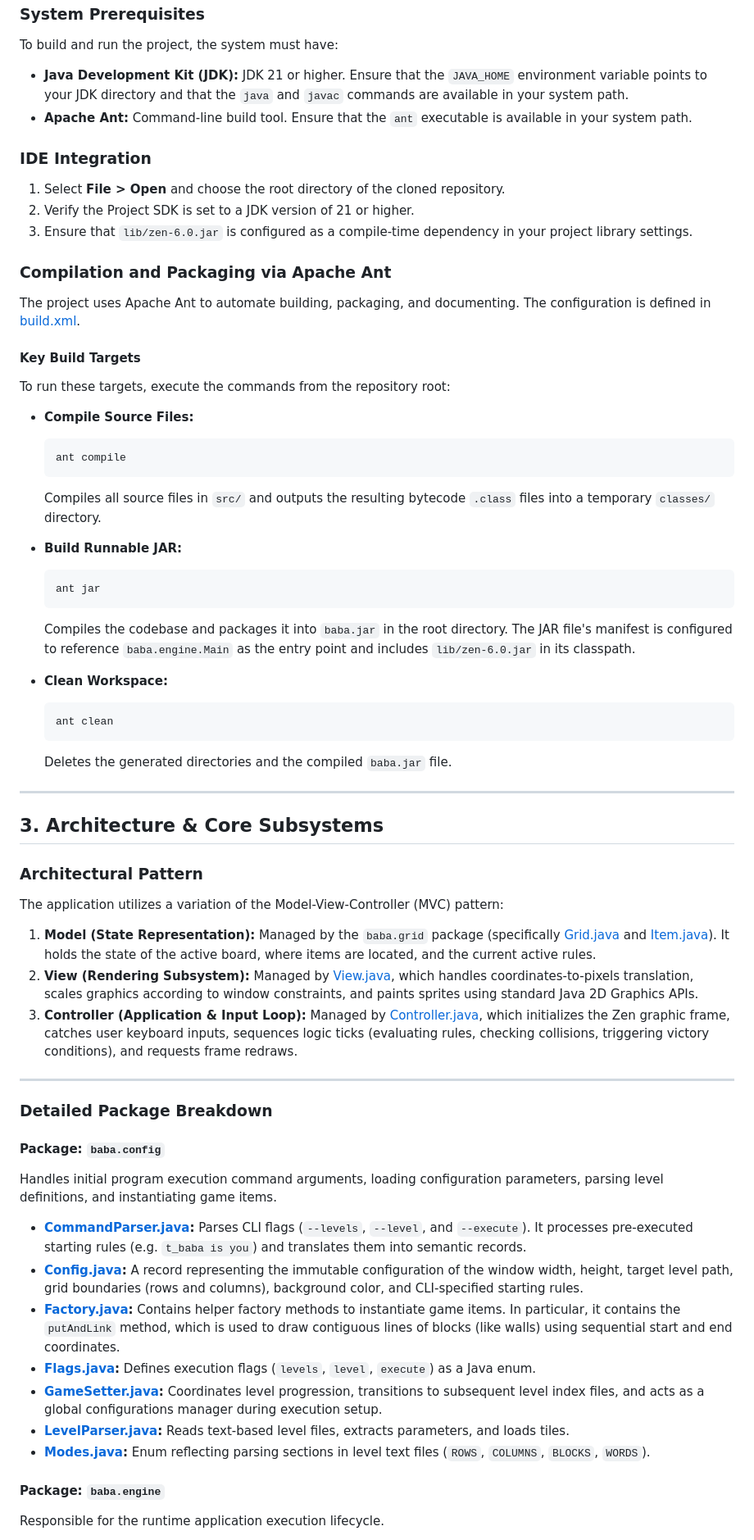
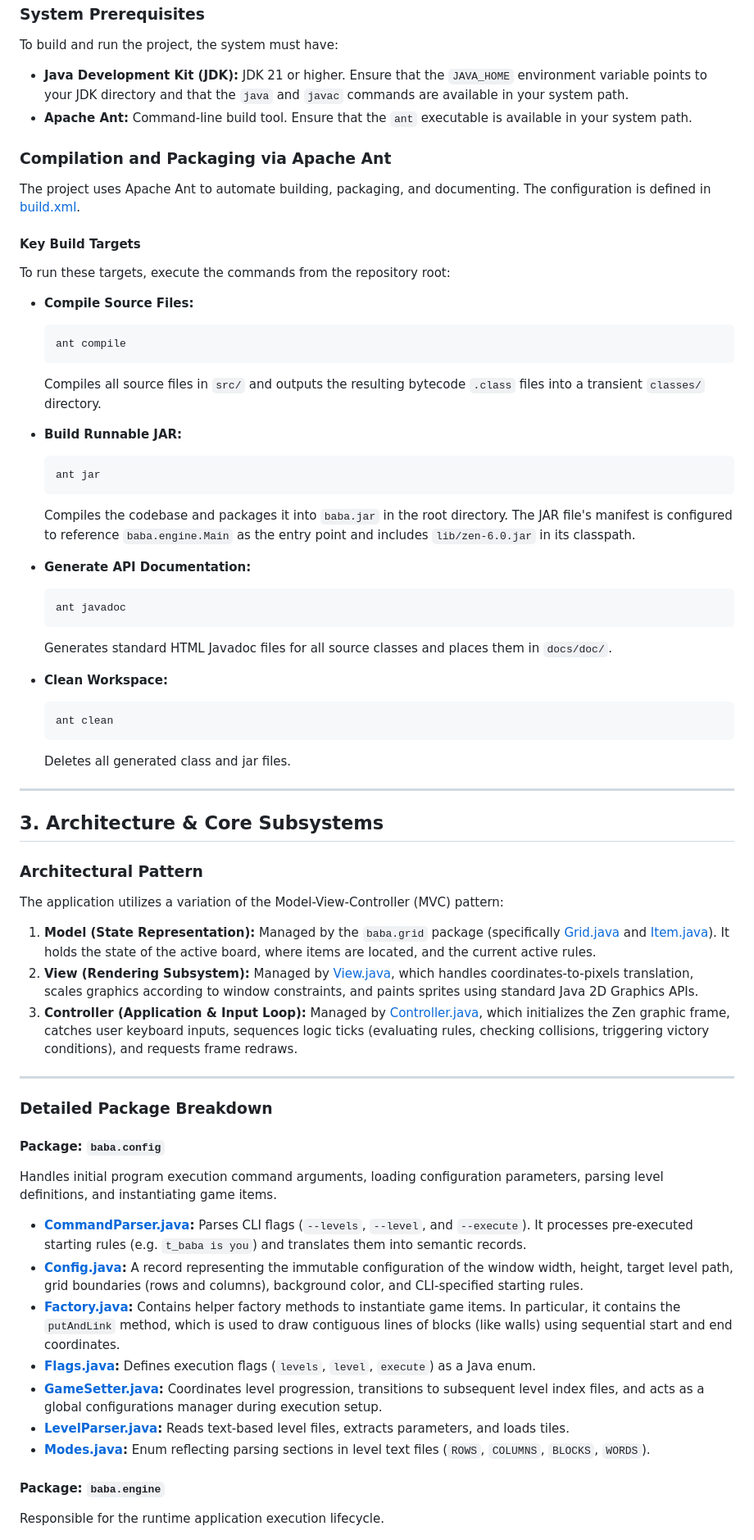
Before and after one commit to ferhat-ramdani/Baba-is-you, a Markdown page: docs/dev.md, the part around the change printed below. Shown: that part at 82% size. GitHub-like rendering.

````diff
--- a/docs/dev.md
+++ b/docs/dev.md
@@ -76,11 +74,5 @@ To build and run the project, the system must have:
 * **Java Development Kit (JDK):** JDK 21 or higher. Ensure that the `JAVA_HOME` environment variable points to your JDK directory and that the `java` and `javac` commands are available in your system path.
 * **Apache Ant:** Command-line build tool. Ensure that the `ant` executable is available in your system path.
 
-### IDE Integration
-
-1. Select **File > Open** and choose the root directory of the cloned repository.
-2. Verify the Project SDK is set to a JDK version of 21 or higher.
-3. Ensure that `lib/zen-6.0.jar` is configured as a compile-time dependency in your project library settings.
-
 ### Compilation and Packaging via Apache Ant
 
@@ -93,7 +85,7 @@ To run these targets, execute the commands from the repository root:
   ```cmd
   ant compile
   ```
-  Compiles all source files in `src/` and outputs the resulting bytecode `.class` files into a temporary `classes/` directory.
+  Compiles all source files in `src/` and outputs the resulting bytecode `.class` files into a transient `classes/` directory.
 
 * **Build Runnable JAR:**
   ```cmd
@@ -101,11 +93,17 @@ To run these targets, execute the commands from the repository root:
   ```
   Compiles the codebase and packages it into `baba.jar` in the root directory. The JAR file's manifest is configured to reference `baba.engine.Main` as the entry point and includes `lib/zen-6.0.jar` in its classpath.
 
+* **Generate API Documentation:**
+  ```cmd
+  ant javadoc
+  ```
+  Generates standard HTML Javadoc files for all source classes and places them in `docs/doc/`.
+
 * **Clean Workspace:**
   ```cmd
   ant clean
   ```
-  Deletes the generated directories and the compiled `baba.jar` file.
+  Deletes all generated class and jar files.
 
 ---
 
````
Also changed, not shown: other parts of docs/dev.md (+33 -38 lines), docs/user.md (+31 -33 lines).
